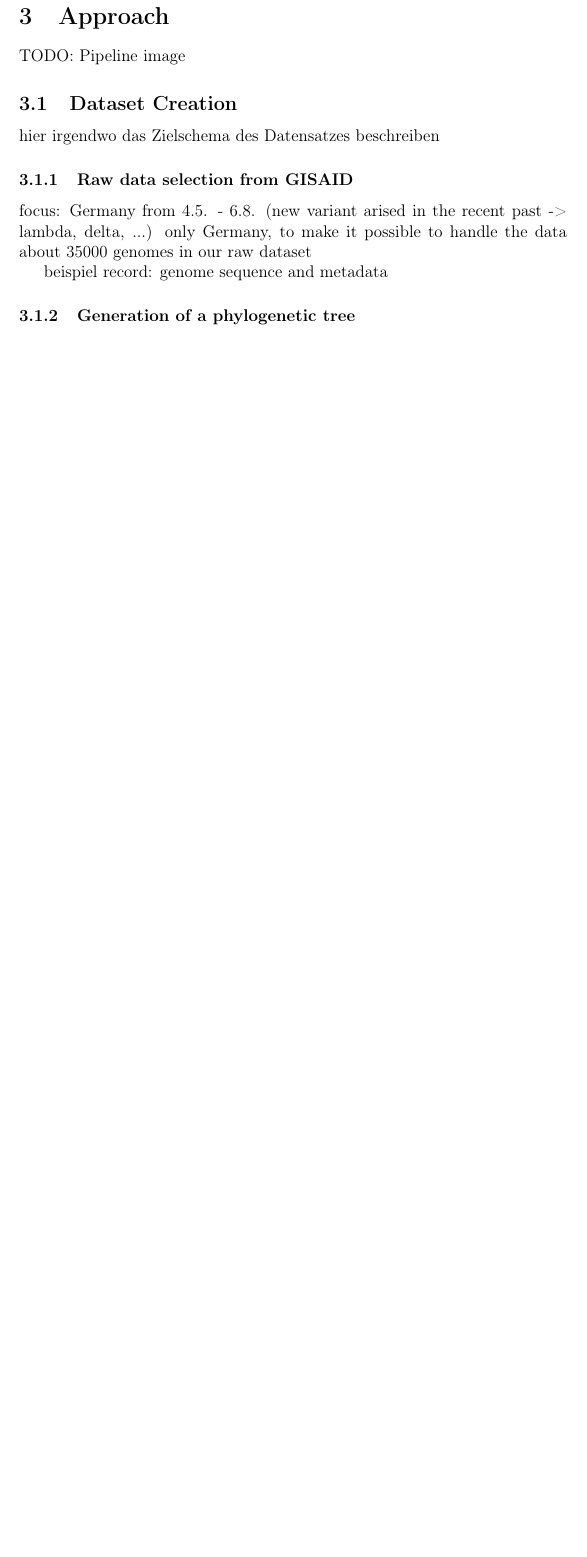
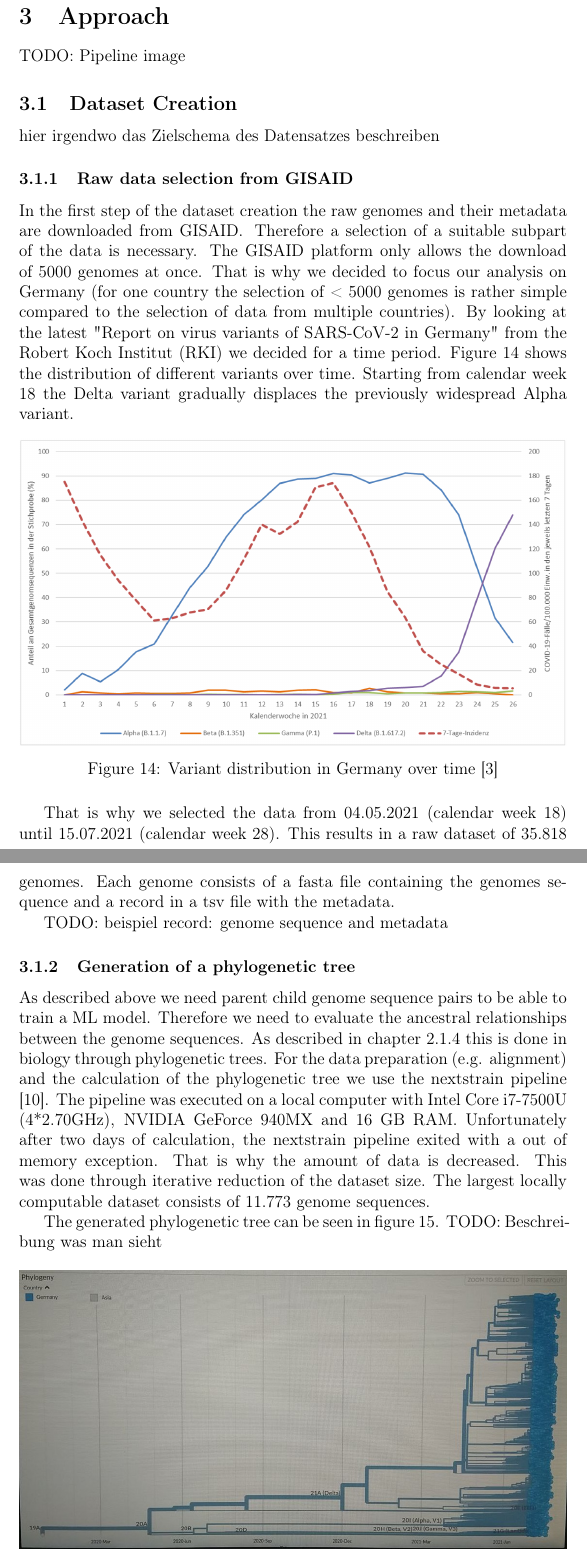
Before and after one commit to fidsusj/AML-covid-project, a LaTeX document (docs/report/report.tex, which reads docs/report/content/approach.tex): part of page 23 of 28 before the commit and two parts of pages 23 and 24 of 30 after it, the two joined at a grey line, cut so that both start at the same text, the shorter picture padded with empty space. Compiled offline with pdfLaTeX.

Commit message:
report approach dataset creation

```diff
--- a/docs/report/content/approach.tex
+++ b/docs/report/content/approach.tex
@@ -17,13 +17,35 @@ hier irgendwo das Zielschema des Datensatzes beschreiben
 \subsubsection{Raw data selection from GISAID}
 \label{ch:approachAa}
 
-focus: Germany from 4.5. - 6.8. (new variant arised in the recent past -> lambda, delta, ...)
-only Germany, to make it possible to handle the data
-about 35000 genomes in our raw dataset
+In the first step of the dataset creation the raw genomes and their metadata are downloaded from \ac{GISAID}. Therefore a selection of a suitable subpart of the data is necessary. The \ac{GISAID} platform only allows the download of 5000 genomes at once. That is why we decided to focus our analysis on Germany (for one country the selection of < 5000 genomes is rather simple compared to the selection of data from multiple countries). By looking at the latest "Report on virus variants of SARS-CoV-2 in Germany" from the \ac{RKI} we decided for a time period. Figure \ref{rkiVariantDistribution} shows the distribution of different variants over time. Starting from calendar week 18 the Delta variant gradually displaces the previously widespread Alpha variant.
 
-beispiel record: genome sequence and metadata
+\begin{figure}[ht]
+	\centering
+	\includegraphics[width=1.0\linewidth]{figures/rkiVariantDistribution.png}
+	\caption{Variant distribution in Germany over time \cite{robertkochinstituteditorBerichtVirusvariantenSARSCoV22021}}
+	\label{rkiVariantDistribution}
+\end{figure}
+
+That is why we selected the data from 04.05.2021 (calendar week 18) until 15.07.2021 (calendar week 28). This results in a raw dataset of 35.818 genomes.
+Each genome consists of a fasta file containing the genomes sequence and a record in a tsv file with the metadata.
+
+TODO: beispiel record: genome sequence and metadata
 
 
 \subsubsection{Generation of a phylogenetic tree}
 \label{ch:approachAb}
 
+As described above we need parent child genome sequence pairs to be able to train a \ac{ML} model. Therefore we need to evaluate the ancestral relationships between the genome sequences.
+As described in chapter \ref{fundamentalsA0d} this is done in biology through phylogenetic trees.
+For the data preparation (e.g. alignment) and the calculation of the phylogenetic tree we use the nextstrain pipeline \cite{10.1093/bioinformatics/bty407}.
+The pipeline was executed on a local computer with Intel Core i7-7500U (4*2.70GHz), NVIDIA GeForce 940MX and 16 GB RAM.
+Unfortunately after two days of calculation, the nextstrain pipeline exited with a out of memory exception. That is why the amount of data is decreased. This was done through iterative reduction of the dataset size. The largest locally computable dataset consists of 11.773 genome sequences.
+
+The generated phylogenetic tree can be seen in figure \ref{phylogeneticTree}.
+TODO: Beschreibung was man sieht
+
+%TODO: nicer tree image?
+\begin{figure}[ht]
+	\centering
+	\includegraphics[width=1.0\linewidth]{figures/phylogeneticTree.jpg}
+	\caption{Phylogenetic tree of our dataset \cite{own representation}}
```
Also changed, not shown: docs/proposal/references.bib (+11 -0 lines), docs/report/content/abbreviations.tex (+1 -0 lines), docs/report/references.bib (+11 -0 lines), docs/report/figures/phylogeneticTree.jpg (added), docs/report/figures/rkiVariantDistribution.png (added), docs/report/report.bbl, docs/report/content/approach.tex (7 more changed lines), 11 other files.
